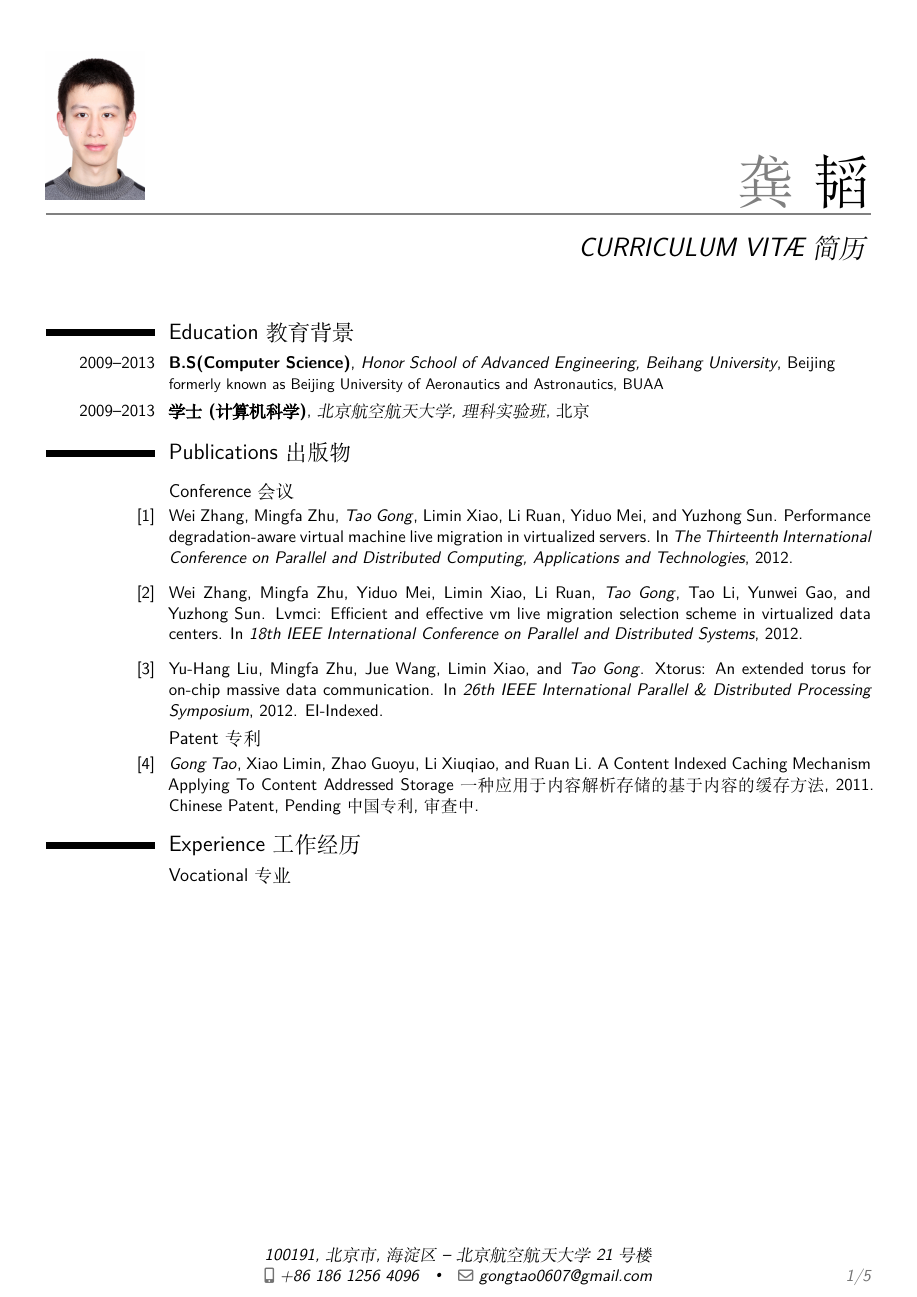
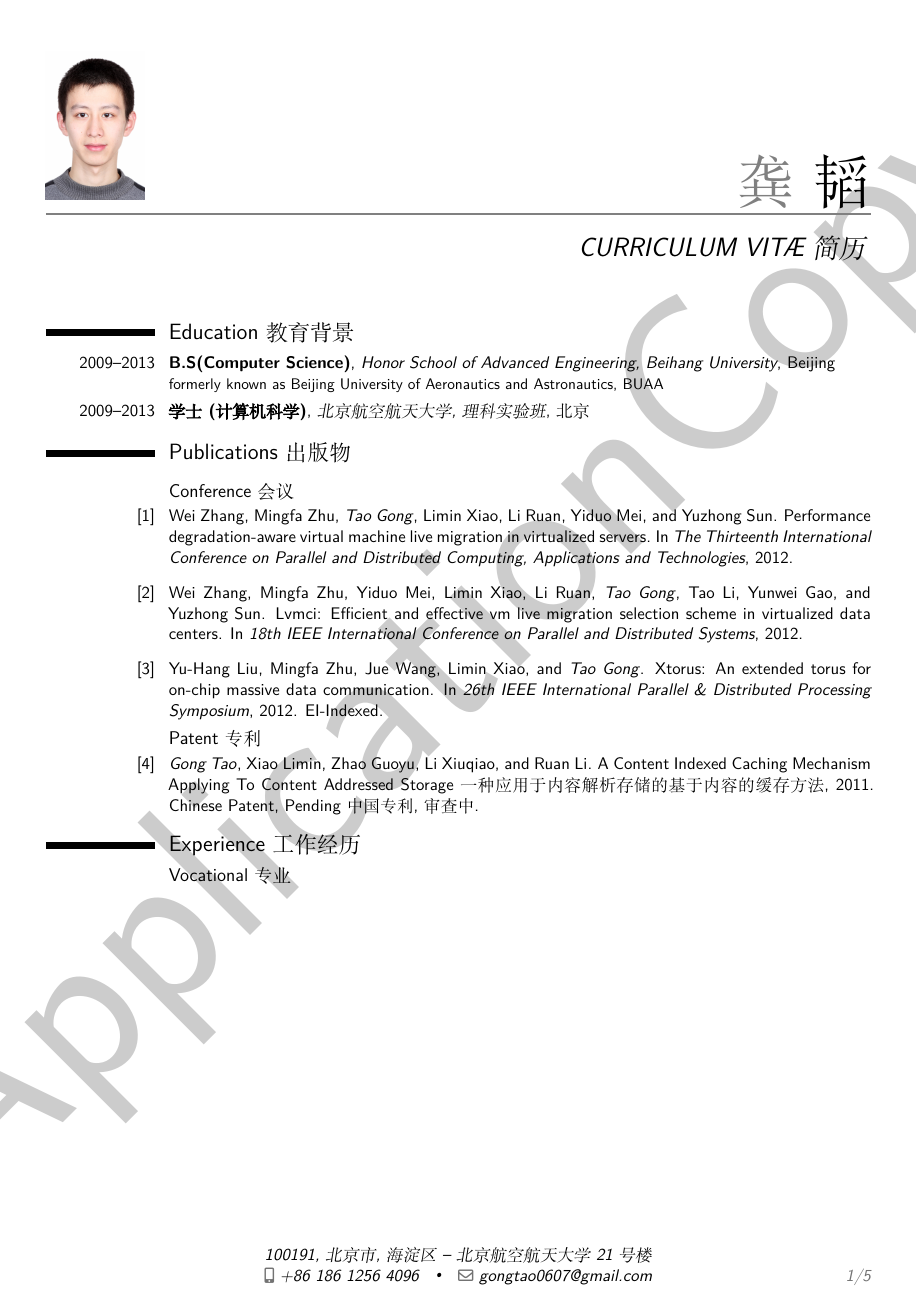
Before and after one commit to gongtao0607/cv-gt, a LaTeX CV (moderncv.tex, which reads bilingual.tex, macro.tex, multiout.tex): page 1 of 5. Compiled offline with XeLaTeX; a missing font is replaced by an installed copy or a similar font.

Commit message:
rewrite script to generate different version

```diff
--- a/bilingual.tex
+++ /dev/null
@@ -1,2 +0,0 @@
-\cventrue
-\cvcntrue
--- a/macro.tex
+++ b/macro.tex
@@ -8,4 +8,3 @@
 #2
 \fi
 }
-\input{bilingual}
--- a/moderncv.tex
+++ b/moderncv.tex
@@ -10,7 +10,7 @@
 \usepackage{footmisc}
 % moderncv themes
 \moderncvstyle{casual}                        % style options are 'casual' (default), 'classic', 'oldstyle' and 'banking'
-\moderncvcolor{blue}                          % color options 'blue' (default), 'orange', 'green', 'red', 'purple', 'grey' and 'black'
+\moderncvcolor{purple}                          % color options 'blue' (default), 'orange', 'green', 'red', 'purple', 'grey' and 'black'
 %\renewcommand{\familydefault}{\sfdefault}    % to set the default font; use '\sfdefault' for the default sans serif font, '\rmdefault' for the default roman one, or any tex font name
 %\nopagenumbers{}                             % uncomment to suppress automatic page numbering for CVs longer than one page
 
@@ -23,8 +23,9 @@
 \setlength{\hintscolumnwidth}{2.5cm}           % if you want to change the width of the column with the dates
 %\setlength{\makecvtitlenamewidth}{10cm}      % for the 'classic' style, if you want to force the width allocated to your name and avoid line breaks. be careful though, the length is normally calculated to avoid any overlap with your personal info; use this at your own typographical risks...}
 
-\input{macro.tex}
-\input{font.tex}
+\input{macro}
+\input{multiout}
+\input{font}
 % personal data
 \cvbl{
 \firstname{TAO}
--- /dev/null
+++ b/multiout.tex
@@ -0,0 +1,4 @@
+\cventrue
+\cvcntrue
+\usepackage{draftwatermark}
+\SetWatermarkText{ApplicationCopy}
```
Also changed, not shown: multiout.application.tex (added, +4 -0 lines), multiout.bi.tex (added, +4 -0 lines), multiout.cn.tex (added, +4 -0 lines), multiout.en.tex (added, +4 -0 lines), moderncv.tex (2 more changed lines), 2 other files.
